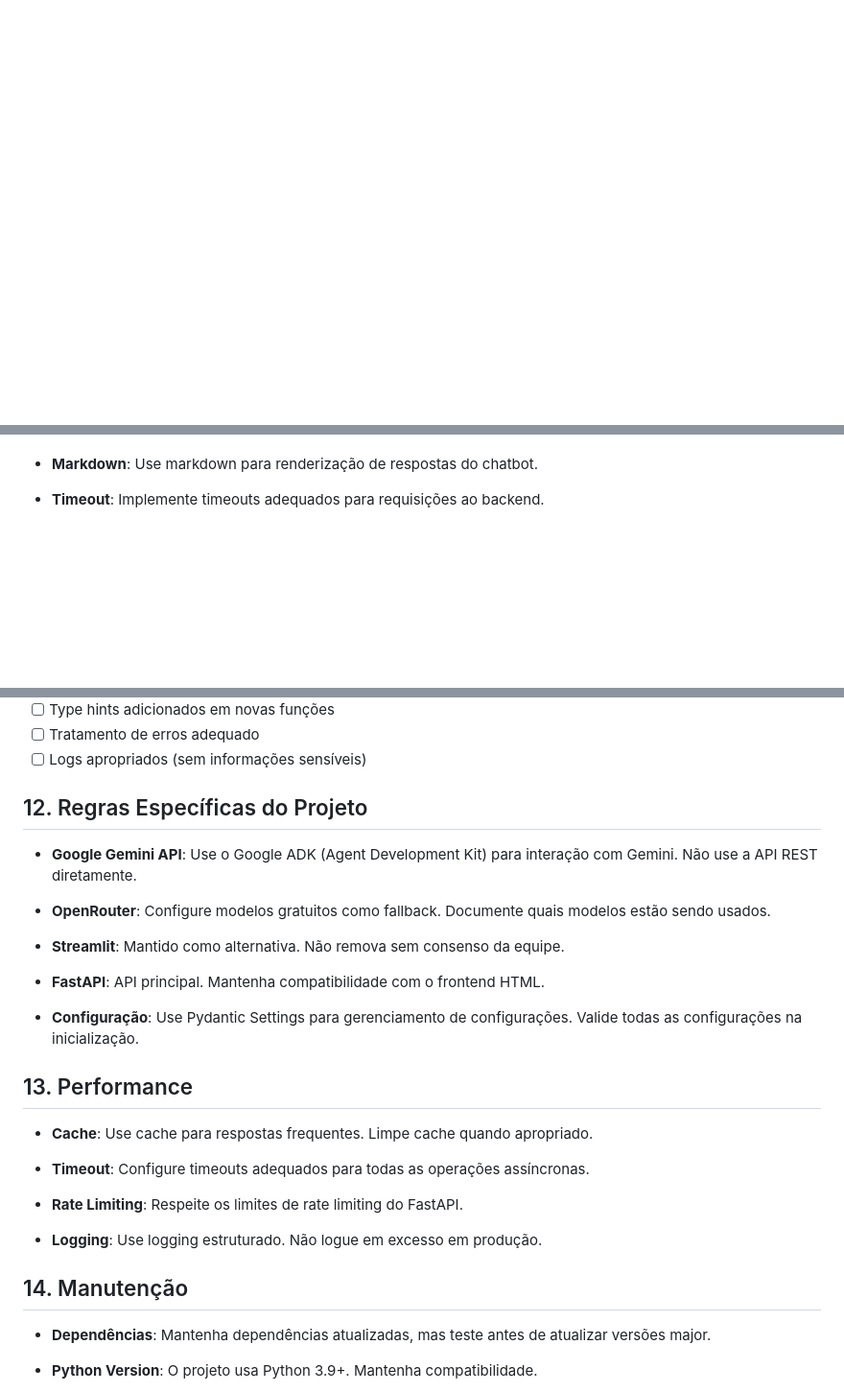
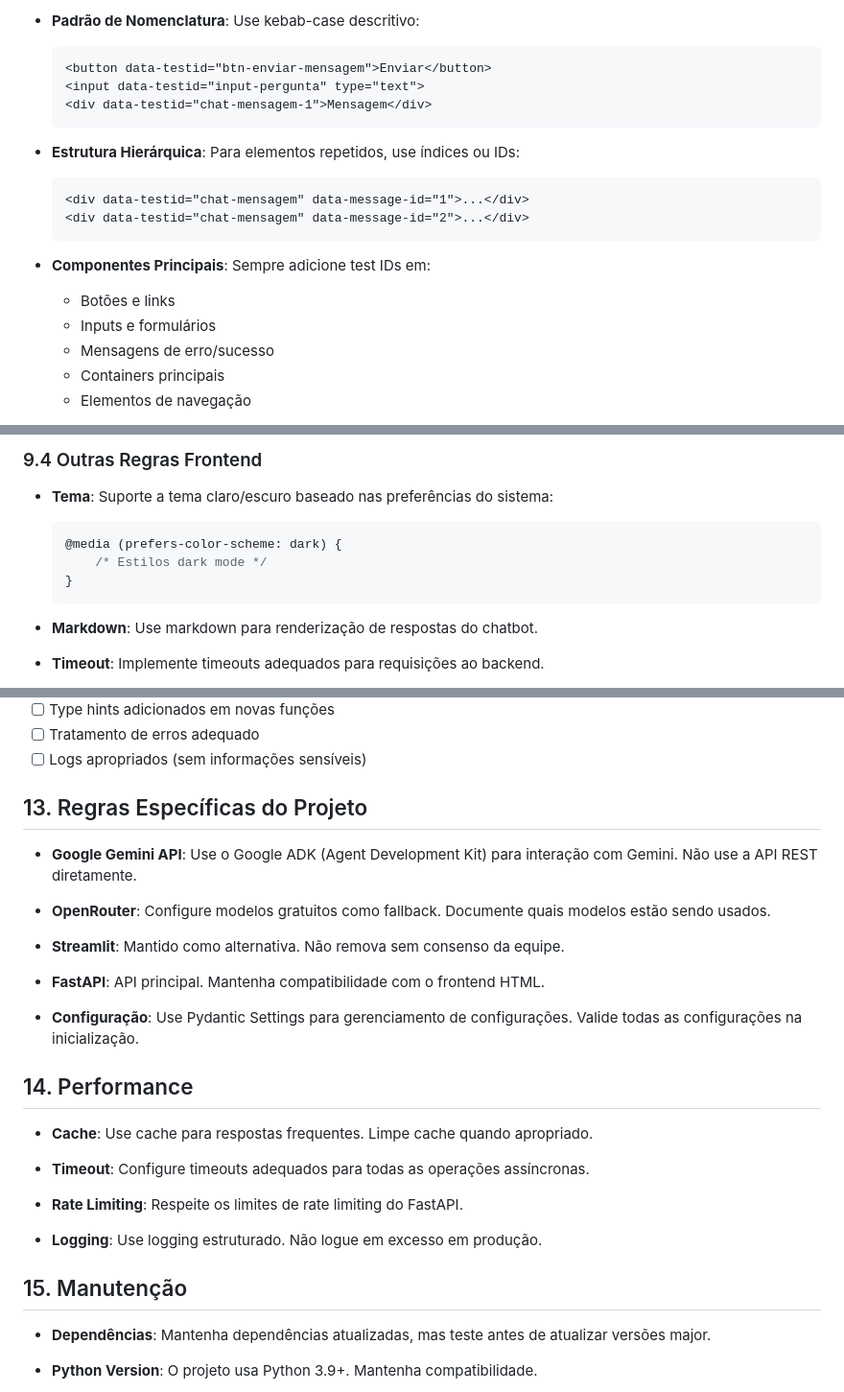
Before and after one commit to joprestes/chatbotAcessibilidade, a Markdown page: docs/REGRAS_REVISAO.md, 3 parts joined by grey strips. Shown at 96% size. Drawn GitHub-style; blank space fills up the shorter version.

````diff
--- a/docs/REGRAS_REVISAO.md
+++ b/docs/REGRAS_REVISAO.md
@@ -197,0 +283,20 @@ Este documento define as regras, padrões e convenções que devem ser seguidos
+*   **Padrão de Nomenclatura**: Use kebab-case descritivo:
+    ```html
+    <button data-testid="btn-enviar-mensagem">Enviar</button>
+    <input data-testid="input-pergunta" type="text">
+    <div data-testid="chat-mensagem-1">Mensagem</div>
+    ```
+
+*   **Estrutura Hierárquica**: Para elementos repetidos, use índices ou IDs:
+    ```html
+    <div data-testid="chat-mensagem" data-message-id="1">...</div>
+    <div data-testid="chat-mensagem" data-message-id="2">...</div>
+    ```
+
+*   **Componentes Principais**: Sempre adicione test IDs em:
+    - Botões e links
+    - Inputs e formulários
+    - Mensagens de erro/sucesso
+    - Containers principais
+    - Elementos de navegação
+
@@ -198,3 +328,11 @@ Este documento define as regras, padrões e convenções que devem ser seguidos
+### 9.4 Outras Regras Frontend
+
+*   **Tema**: Suporte a tema claro/escuro baseado nas preferências do sistema:
+    ```css
+    @media (prefers-color-scheme: dark) {
+        /* Estilos dark mode */
+    }
+    ```
 
 *   **Markdown**: Use markdown para renderização de respostas do chatbot.
 
@@ -229,7 +375,7 @@ Antes de abrir um Pull Request, verifique:
 - [ ] Tratamento de erros adequado
 - [ ] Logs apropriados (sem informações sensíveis)
 
-## 12. Regras Específicas do Projeto
+## 13. Regras Específicas do Projeto
 
 *   **Google Gemini API**: Use o Google ADK (Agent Development Kit) para interação com Gemini. Não use a API REST diretamente.
 
@@ -241,7 +387,7 @@ Antes de abrir um Pull Request, verifique:
 
 *   **Configuração**: Use Pydantic Settings para gerenciamento de configurações. Valide todas as configurações na inicialização.
 
-## 13. Performance
+## 14. Performance
 
 *   **Cache**: Use cache para respostas frequentes. Limpe cache quando apropriado.
 
@@ -251,7 +397,7 @@ Antes de abrir um Pull Request, verifique:
 
 *   **Logging**: Use logging estruturado. Não logue em excesso em produção.
 
-## 14. Manutenção
+## 15. Manutenção
 
 *   **Dependências**: Mantenha dependências atualizadas, mas teste antes de atualizar versões major.
 
````
Also changed, not shown: other parts of docs/REGRAS_REVISAO.md (+122 -4 lines).
